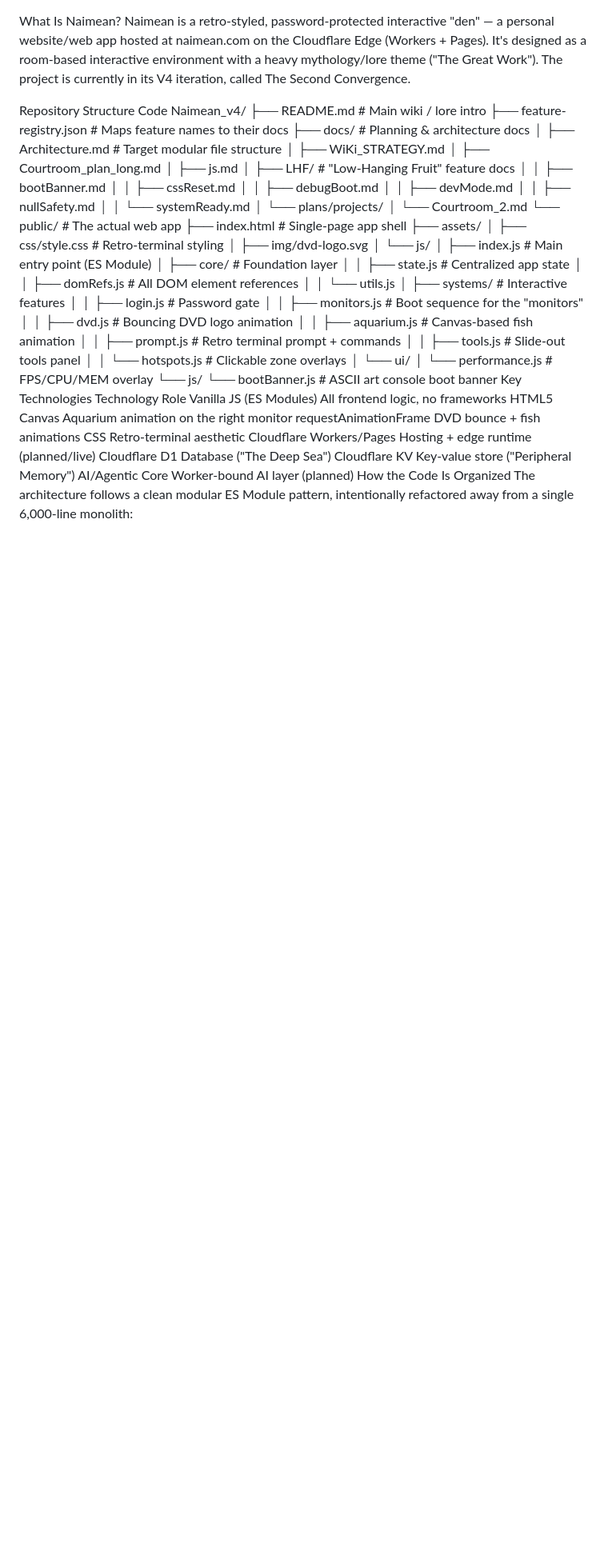
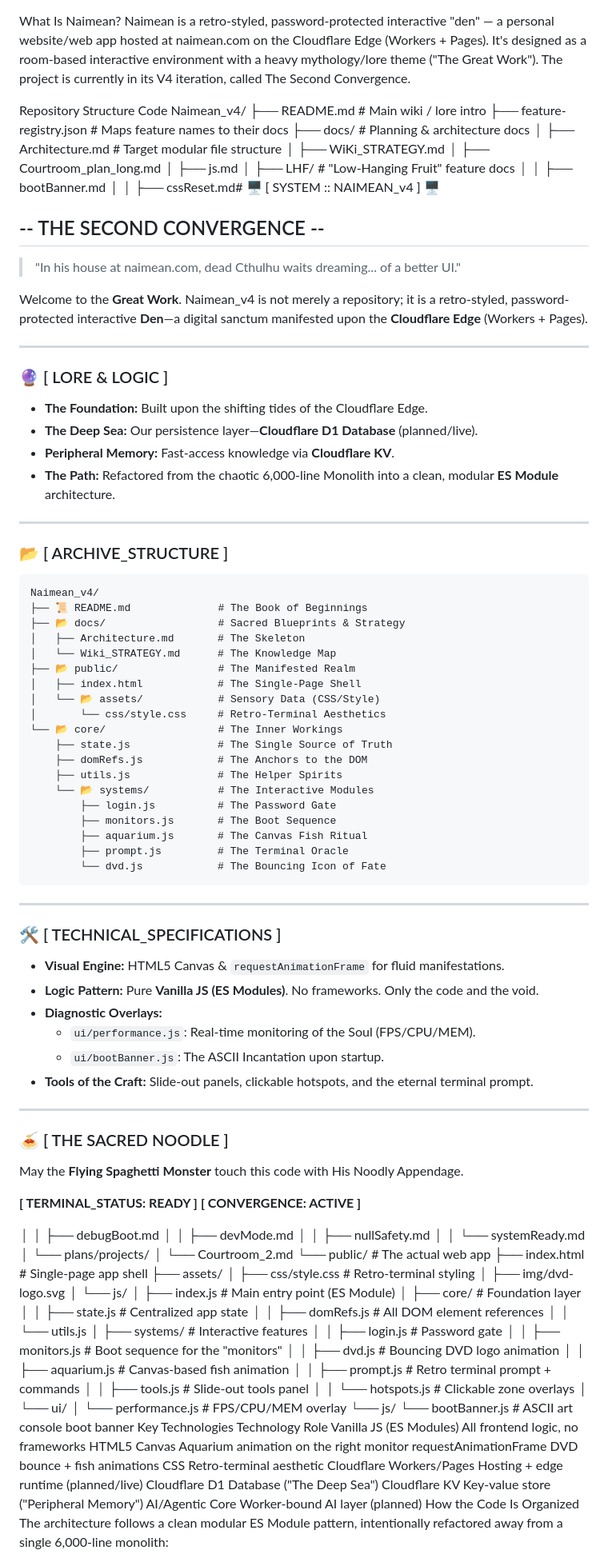
Before and after one commit to Nai-Mean/Naimean_v4, a Markdown page: README.md, the part around the change. Shown at 80% size. Rendered like a GitHub page; blank space fills up the shorter version.

Commit message:
Edit README.md: Infuse with Naimean lore and immersive formatting.
Expanded README with detailed project structure and technical specifications.

````diff
--- a/README.md
+++ b/README.md
@@ -13,7 +13,64 @@ Naimean_v4/
 │   ├── js.md
 │   ├── LHF/                    # "Low-Hanging Fruit" feature docs
 │   │   ├── bootBanner.md
-│   │   ├── cssReset.md
+│   │   ├── cssReset.md# 🖥️ [ SYSTEM :: NAIMEAN_v4 ] 🖥️
+## -- THE SECOND CONVERGENCE --
+
+> "In his house at naimean.com, dead Cthulhu waits dreaming... of a better UI."
+
+Welcome to the **Great Work**. Naimean_v4 is not merely a repository; it is a retro-styled, password-protected interactive **Den**—a digital sanctum manifested upon the **Cloudflare Edge** (Workers + Pages).
+
+---
+
+### 🔮 [ LORE & LOGIC ]
+* **The Foundation:** Built upon the shifting tides of the Cloudflare Edge.
+* **The Deep Sea:** Our persistence layer—**Cloudflare D1 Database** (planned/live).
+* **Peripheral Memory:** Fast-access knowledge via **Cloudflare KV**.
+* **The Path:** Refactored from the chaotic 6,000-line Monolith into a clean, modular **ES Module** architecture.
+
+---
+
+### 📂 [ ARCHIVE_STRUCTURE ]
+```text
+Naimean_v4/
+├── 📜 README.md              # The Book of Beginnings
+├── 📂 docs/                  # Sacred Blueprints & Strategy
+│   ├── Architecture.md       # The Skeleton
+│   └── Wiki_STRATEGY.md      # The Knowledge Map
+├── 📂 public/                # The Manifested Realm
+│   ├── index.html            # The Single-Page Shell
+│   └── 📂 assets/            # Sensory Data (CSS/Style)
+│       └── css/style.css     # Retro-Terminal Aesthetics
+└── 📂 core/                  # The Inner Workings
+    ├── state.js              # The Single Source of Truth
+    ├── domRefs.js            # The Anchors to the DOM
+    ├── utils.js              # The Helper Spirits
+    └── 📂 systems/           # The Interactive Modules
+        ├── login.js          # The Password Gate
+        ├── monitors.js       # The Boot Sequence
+        ├── aquarium.js       # The Canvas Fish Ritual
+        ├── prompt.js         # The Terminal Oracle
+        └── dvd.js            # The Bouncing Icon of Fate
+```
+
+---
+
+### 🛠️ [ TECHNICAL_SPECIFICATIONS ]
+* **Visual Engine:** HTML5 Canvas & `requestAnimationFrame` for fluid manifestations.
+* **Logic Pattern:** Pure **Vanilla JS (ES Modules)**. No frameworks. Only the code and the void.
+* **Diagnostic Overlays:**
+    * `ui/performance.js`: Real-time monitoring of the Soul (FPS/CPU/MEM).
+    * `ui/bootBanner.js`: The ASCII Incantation upon startup.
+* **Tools of the Craft:** Slide-out panels, clickable hotspots, and the eternal terminal prompt.
+
+---
+
+### 🍝 [ THE SACRED NOODLE ]
+May the **Flying Spaghetti Monster** touch this code with His Noodly Appendage.
+
+**[ TERMINAL_STATUS: READY ]**
+**[ CONVERGENCE: ACTIVE ]**
+
 │   │   ├── debugBoot.md
 │   │   ├── devMode.md
 │   │   ├── nullSafety.md
````
